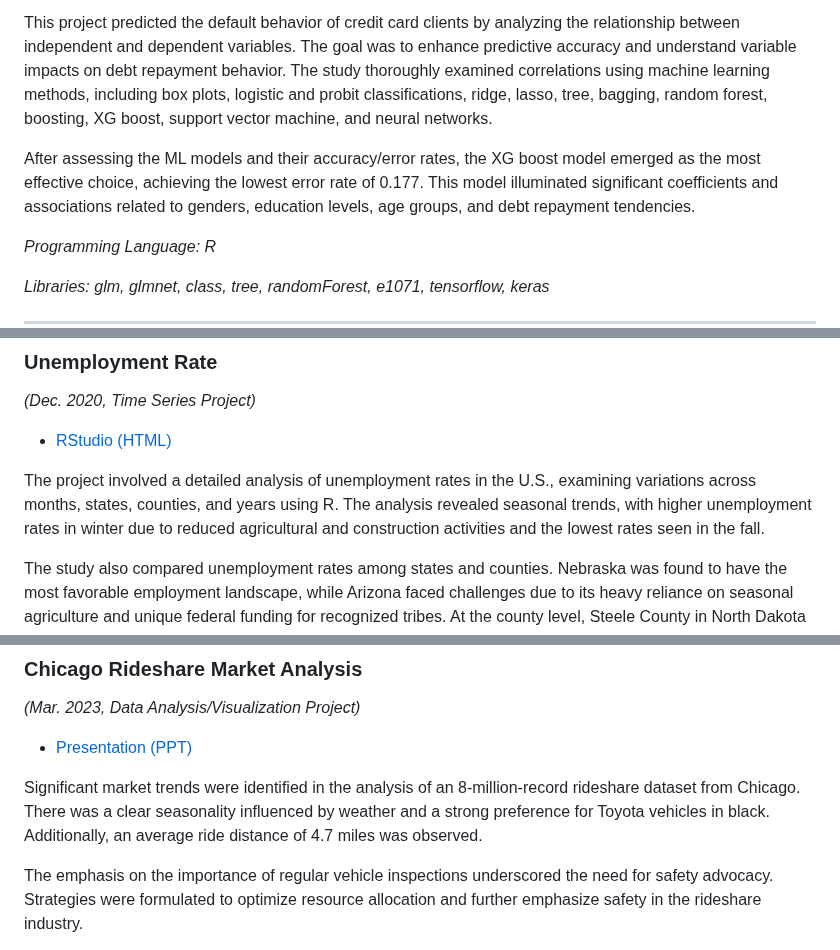
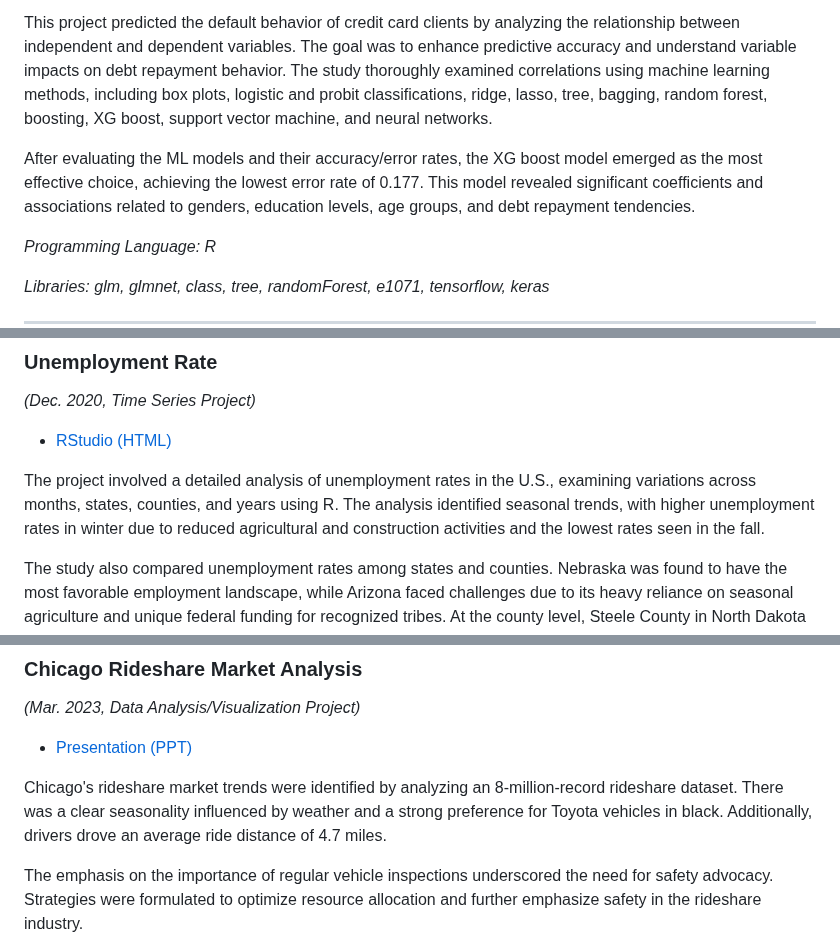
Before and after one commit to mountainmochi/Data_Science_Portfolio, a Markdown page: README.md, 3 parts joined by grey strips. Drawn GitHub-style.

```diff
--- a/README.md
+++ b/README.md
@@ -103,7 +103,7 @@ By utilizing unsupervised clustering and machine learning techniques, the result
 
 This project predicted the default behavior of credit card clients by analyzing the relationship between independent and dependent variables. The goal was to enhance predictive accuracy and understand variable impacts on debt repayment behavior. The study thoroughly examined correlations using machine learning methods, including box plots, logistic and probit classifications, ridge, lasso, tree, bagging, random forest, boosting, XG boost, support vector machine, and neural networks.
 
-After assessing the ML models and their accuracy/error rates, the XG boost model emerged as the most effective choice, achieving the lowest error rate of 0.177. This model illuminated significant coefficients and associations related to genders, education levels, age groups, and debt repayment tendencies.
+After evaluating the ML models and their accuracy/error rates, the XG boost model emerged as the most effective choice, achieving the lowest error rate of 0.177. This model revealed significant coefficients and associations related to genders, education levels, age groups, and debt repayment tendencies.
 
 *Programming Language: R*
 
@@ -131,7 +131,7 @@ Models such as ARFIMA, ARIMA, ETS, and SARIMA were employed to achieve accurate
 
 - [RStudio (HTML)](https://github.com/mountainmochi/Data_Science_Portfolio/blob/main/Unemployment%20Rate/Unemployment-Rate.html)
 
-The project involved a detailed analysis of unemployment rates in the U.S., examining variations across months, states, counties, and years using R. The analysis revealed seasonal trends, with higher unemployment rates in winter due to reduced agricultural and construction activities and the lowest rates seen in the fall.
+The project involved a detailed analysis of unemployment rates in the U.S., examining variations across months, states, counties, and years using R. The analysis identified seasonal trends, with higher unemployment rates in winter due to reduced agricultural and construction activities and the lowest rates seen in the fall.
 
 The study also compared unemployment rates among states and counties. Nebraska was found to have the most favorable employment landscape, while Arizona faced challenges due to its heavy reliance on seasonal agriculture and unique federal funding for recognized tribes. At the county level, Steele County in North Dakota and Imperial County in California represented the extremes in employment prospects. The project examined yearly data, indicating sporadic unemployment spikes, especially around 1992 and the early 2010s.
 
@@ -148,7 +148,7 @@ The study also compared unemployment rates among states and counties. Nebraska w
 
 - [Presentation (PPT)](https://github.com/mountainmochi/Data_Science_Portfolio/blob/main/Chicago%20Rideshare%20Market%20Analysis/Group%20Project%20-%20Ride%20Share%20Analysis.pptx)
 
-Significant market trends were identified in the analysis of an 8-million-record rideshare dataset from Chicago. There was a clear seasonality influenced by weather and a strong preference for Toyota vehicles in black. Additionally, an average ride distance of 4.7 miles was observed.
+Chicago's rideshare market trends were identified by analyzing an 8-million-record rideshare dataset. There was a clear seasonality influenced by weather and a strong preference for Toyota vehicles in black. Additionally, drivers drove an average ride distance of 4.7 miles.
 
 The emphasis on the importance of regular vehicle inspections underscored the need for safety advocacy. Strategies were formulated to optimize resource allocation and further emphasize safety in the rideshare industry.
 
```
Also changed, not shown: other parts of README.md (+4 -4 lines).
